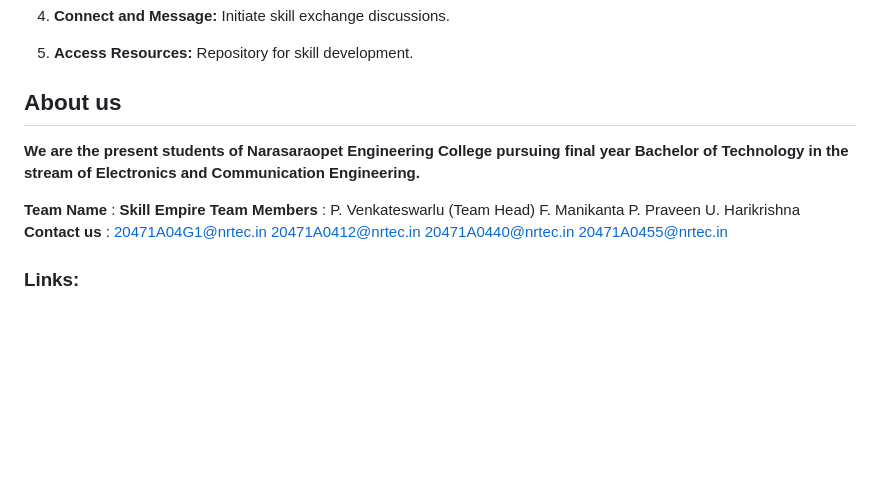
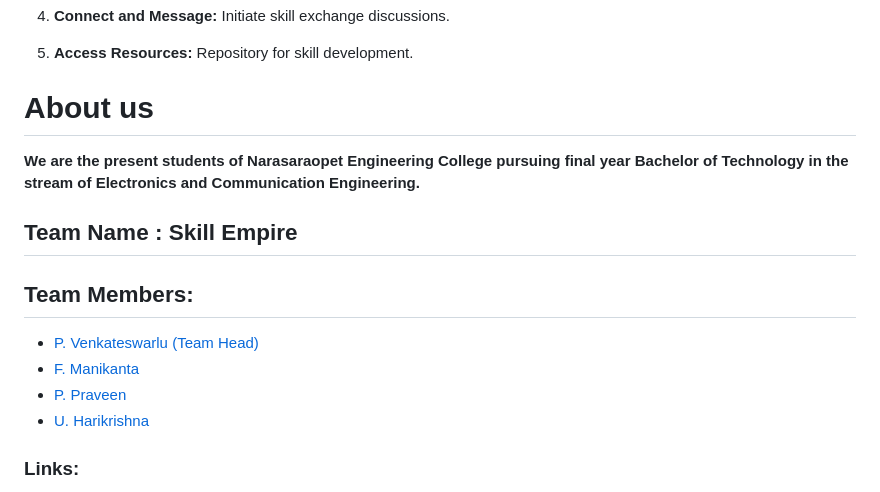
Before and after one commit to smartinternz02/SBSPS-Challenge-10090-EmpowerSkill-Community-Upskilling-Platform, a Markdown page: IbmFlask/README.md, the part around the change. GitHub-like rendering; blank space fills up the shorter version.

```diff
--- a/IbmFlask/README.md
+++ b/IbmFlask/README.md
@@ -140,18 +140,18 @@ EmpowerSkill facilitates skill and knowledge exchange within a community:
 
 5. **Access Resources:** Repository for skill development.
 
-## About us
+# About us
    **We are the present students of Narasaraopet Engineering College pursuing final year Bachelor of Technology in the stream of Electronics and Communication Engineering.**
 
- **Team Name**     :        **Skill Empire**
- **Team Members**  :        P. Venkateswarlu (Team Head)
-                            F. Manikanta
-                            P. Praveen
-                            U. Harikrishna
-  **Contact us**   :        20471A04G1@nrtec.in
-                            20471A0412@nrtec.in
-                            20471A0440@nrtec.in
-                            20471A0455@nrtec.in
+## Team Name    :        **Skill Empire**
+
+## Team Members:
+
+- [P. Venkateswarlu (Team Head)](20471A04G1@nrtec.in)
+- [F. Manikanta](20471A0412@nrtec.in)
+- [P. Praveen](20471A0440@nrtec.in)
+- [U. Harikrishna](20471A0455@nrtec.in)
+
 
 ### Links:
 
```
